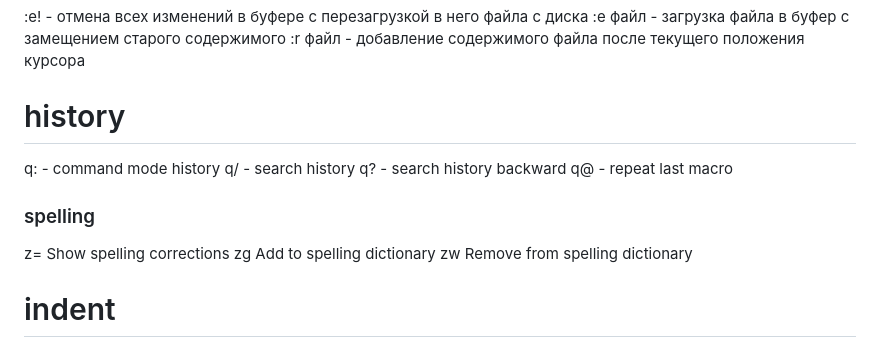
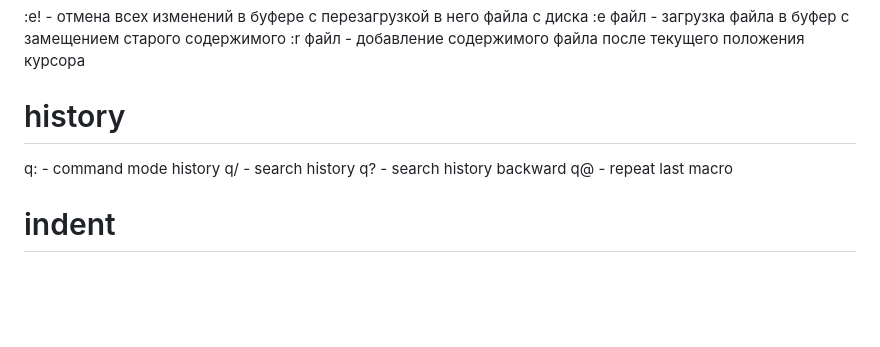
Before and after one commit to seriiserii825/Knowledge-base_, a Markdown page: Vim/vim-commands.md, the part around the change. Drawn GitHub-style; blank space fills up the shorter version.

Commit message:
feat: update vim commands

```diff
--- a/Vim/vim-commands.md
+++ b/Vim/vim-commands.md
@@ -87,11 +87,6 @@ q/ - search history
 q? - search history backward
 q@ - repeat last macro
 
-### spelling
-z= Show spelling corrections
-zg Add to spelling dictionary
-zw Remove from spelling dictionary
-
 # indent
 gg=G Reindent the whole file
 
```
